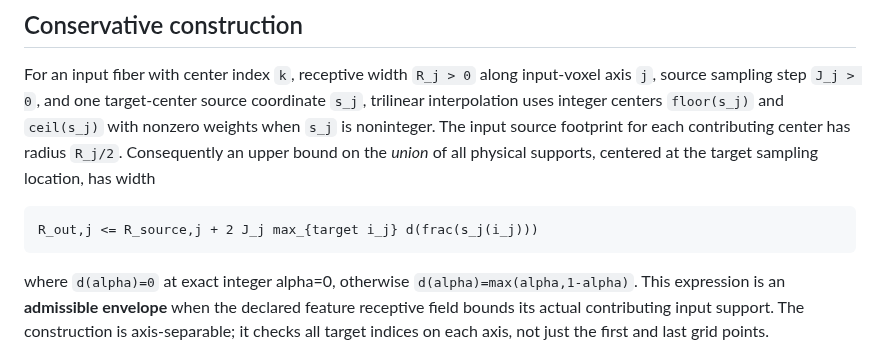
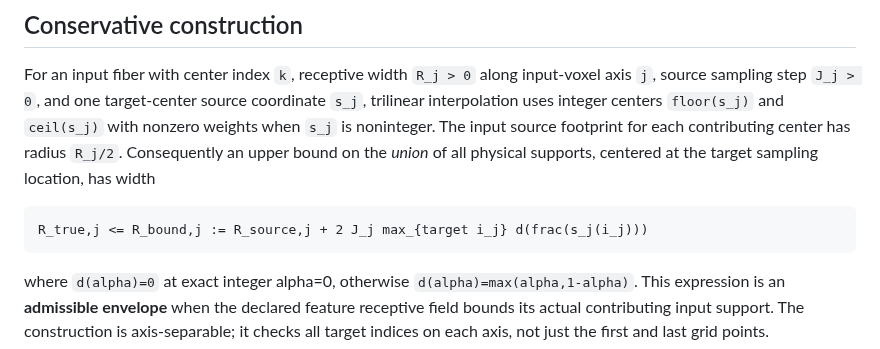
Before and after one commit to lindicaphxag-tech/kaggle, a Markdown page: research/medical_geometry/RECEPTIVE_SUPPORT_ENVELOPE_V1.md, the part around the change. Rendered like a GitHub page.

Commit message:
State support enclosure as bound on true footprint, not equality claim

```diff
--- a/research/medical_geometry/RECEPTIVE_SUPPORT_ENVELOPE_V1.md
+++ b/research/medical_geometry/RECEPTIVE_SUPPORT_ENVELOPE_V1.md
@@ -21,7 +21,7 @@ The input source footprint for each contributing center has radius `R_j/2`.
 Consequently an upper bound on the *union* of all physical supports,
 centered at the target sampling location, has width
 
-    R_out,j <= R_source,j + 2 J_j max_{target i_j} d(frac(s_j(i_j)))
+    R_true,j <= R_bound,j := R_source,j + 2 J_j max_{target i_j} d(frac(s_j(i_j)))
 
 where `d(alpha)=0` at exact integer alpha=0, otherwise
 `d(alpha)=max(alpha,1-alpha)`. This expression is an **admissible envelope**
```
